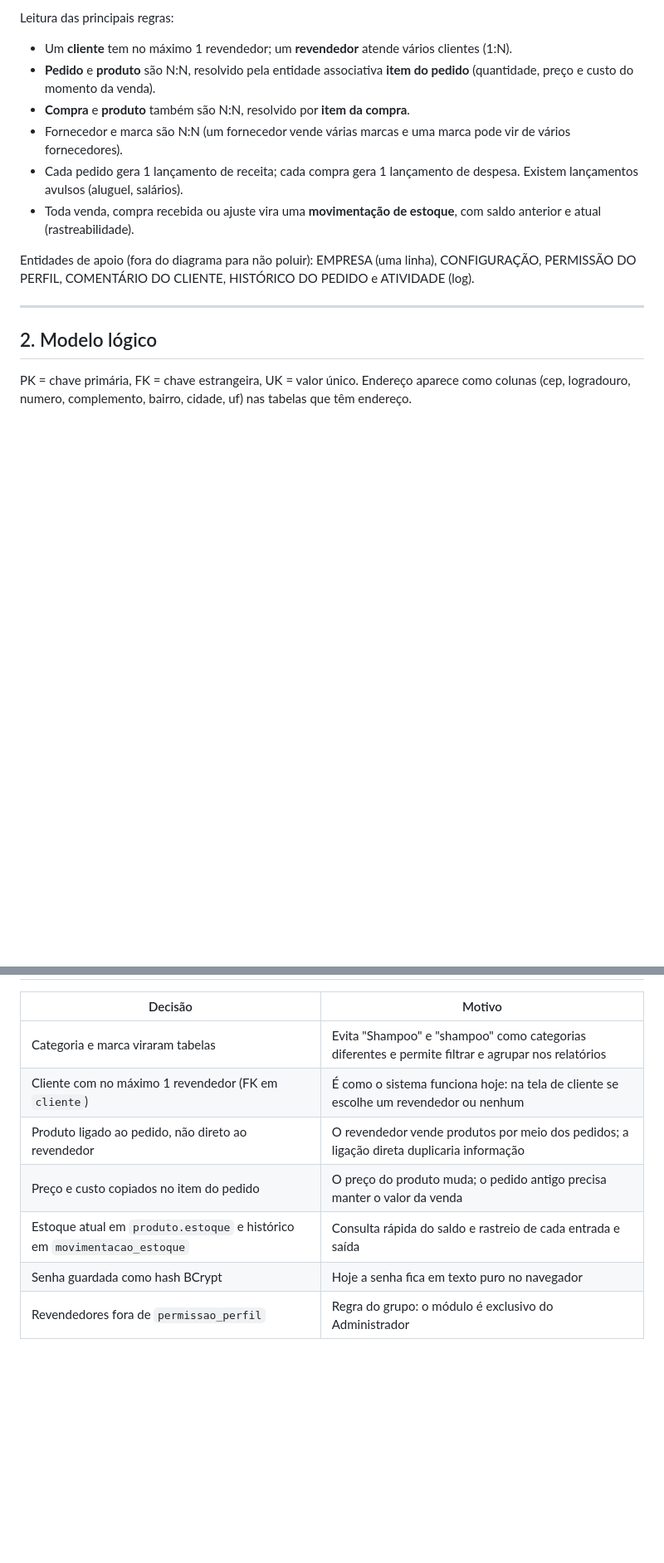
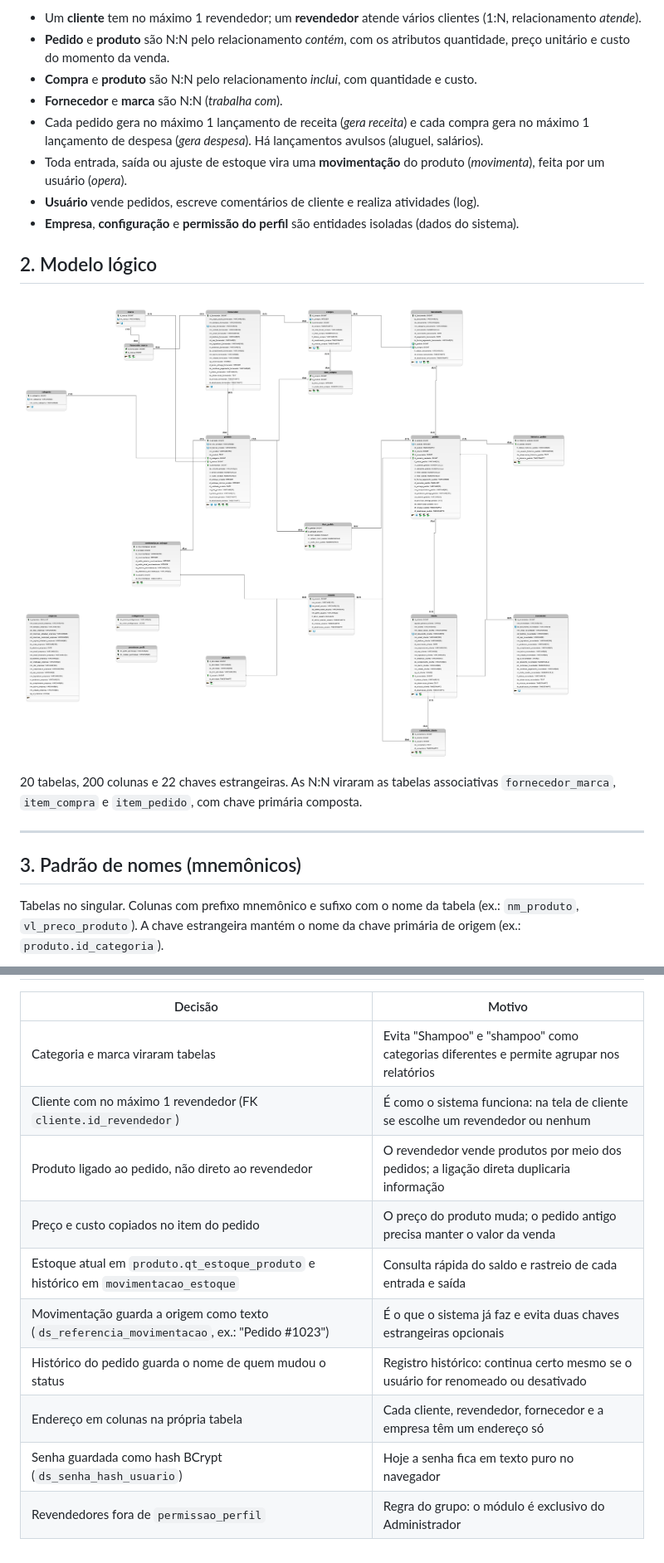
Before and after one commit to Chrystian762/Nexo, a Markdown page: docs/banco-de-dados.md, 2 parts joined by grey strips. Shown at 83% size. Rendered like a GitHub page; pictures changed too: docs/brmodelo/nexo-modelo-logico.png (added); blank space fills up the shorter version.

```diff
--- a/docs/banco-de-dados.md
+++ b/docs/banco-de-dados.md
@@ -43,18 +22,22 @@ flowchart LR
 
-Leitura das principais regras:
+- Um **cliente** tem no máximo 1 revendedor; um **revendedor** atende vários clientes (1:N, relacionamento *atende*).
+- **Pedido** e **produto** são N:N pelo relacionamento *contém*, com os atributos quantidade, preço unitário e custo do momento da venda.
+- **Compra** e **produto** são N:N pelo relacionamento *inclui*, com quantidade e custo.
+- **Fornecedor** e **marca** são N:N (*trabalha com*).
+- Cada pedido gera no máximo 1 lançamento de receita (*gera receita*) e cada compra gera no máximo 1 lançamento de despesa (*gera despesa*). Há lançamentos avulsos (aluguel, salários).
+- Toda entrada, saída ou ajuste de estoque vira uma **movimentação** do produto (*movimenta*), feita por um usuário (*opera*).
+- **Usuário** vende pedidos, escreve comentários de cliente e realiza atividades (log).
+- **Empresa**, **configuração** e **permissão do perfil** são entidades isoladas (dados do sistema).
 
-- Um **cliente** tem no máximo 1 revendedor; um **revendedor** atende vários clientes (1:N).
-- **Pedido** e **produto** são N:N, resolvido pela entidade associativa **item do pedido** (quantidade, preço e custo do momento da venda).
-- **Compra** e **produto** também são N:N, resolvido por **item da compra**.
-- Fornecedor e marca são N:N (um fornecedor vende várias marcas e uma marca pode vir de vários fornecedores).
-- Cada pedido gera 1 lançamento de receita; cada compra gera 1 lançamento de despesa. Existem lançamentos avulsos (aluguel, salários).
-- Toda venda, compra recebida ou ajuste vira uma **movimentação de estoque**, com saldo anterior e atual (rastreabilidade).
+## 2. Modelo lógico
 
-Entidades de apoio (fora do diagrama para não poluir): EMPRESA (uma linha), CONFIGURAÇÃO, PERMISSÃO DO PERFIL, COMENTÁRIO DO CLIENTE, HISTÓRICO DO PEDIDO e ATIVIDADE (log).
+![Modelo lógico](brmodelo/nexo-modelo-logico.png)
+
+20 tabelas, 200 colunas e 22 chaves estrangeiras. As N:N viraram as tabelas associativas `fornecedor_marca`, `item_compra` e `item_pedido`, com chave primária composta.
 
 ---
 
-## 2. Modelo lógico
+## 3. Padrão de nomes (mnemônicos)
 
-PK = chave primária, FK = chave estrangeira, UK = valor único. Endereço aparece como colunas (cep, logradouro, numero, complemento, bairro, cidade, uf) nas tabelas que têm endereço.
+Tabelas no singular. Colunas com prefixo mnemônico e sufixo com o nome da tabela (ex.: `nm_produto`, `vl_preco_produto`). A chave estrangeira mantém o nome da chave primária de origem (ex.: `produto.id_categoria`).
 
@@ -249,10 +60,13 @@ Tabelas de apoio sem relacionamento no diagrama: `empresa` (uma linha só), `con
 
 | Decisão | Motivo |
 |---|---|
-| Categoria e marca viraram tabelas | Evita "Shampoo" e "shampoo" como categorias diferentes e permite filtrar e agrupar nos relatórios |
-| Cliente com no máximo 1 revendedor (FK em `cliente`) | É como o sistema funciona hoje: na tela de cliente se escolhe um revendedor ou nenhum |
+| Categoria e marca viraram tabelas | Evita "Shampoo" e "shampoo" como categorias diferentes e permite agrupar nos relatórios |
+| Cliente com no máximo 1 revendedor (FK `cliente.id_revendedor`) | É como o sistema funciona: na tela de cliente se escolhe um revendedor ou nenhum |
 | Produto ligado ao pedido, não direto ao revendedor | O revendedor vende produtos por meio dos pedidos; a ligação direta duplicaria informação |
 | Preço e custo copiados no item do pedido | O preço do produto muda; o pedido antigo precisa manter o valor da venda |
-| Estoque atual em `produto.estoque` e histórico em `movimentacao_estoque` | Consulta rápida do saldo e rastreio de cada entrada e saída |
-| Senha guardada como hash BCrypt | Hoje a senha fica em texto puro no navegador |
+| Estoque atual em `produto.qt_estoque_produto` e histórico em `movimentacao_estoque` | Consulta rápida do saldo e rastreio de cada entrada e saída |
+| Movimentação guarda a origem como texto (`ds_referencia_movimentacao`, ex.: "Pedido #1023") | É o que o sistema já faz e evita duas chaves estrangeiras opcionais |
+| Histórico do pedido guarda o nome de quem mudou o status | Registro histórico: continua certo mesmo se o usuário for renomeado ou desativado |
+| Endereço em colunas na própria tabela | Cada cliente, revendedor, fornecedor e a empresa têm um endereço só |
+| Senha guardada como hash BCrypt (`ds_senha_hash_usuario`) | Hoje a senha fica em texto puro no navegador |
 | Revendedores fora de `permissao_perfil` | Regra do grupo: o módulo é exclusivo do Administrador |
```
Also changed, not shown: other parts of docs/banco-de-dados.md (+25 -218 lines), docs/brmodelo/nexo-modelo-conceitual.png (added), 9 other files.
